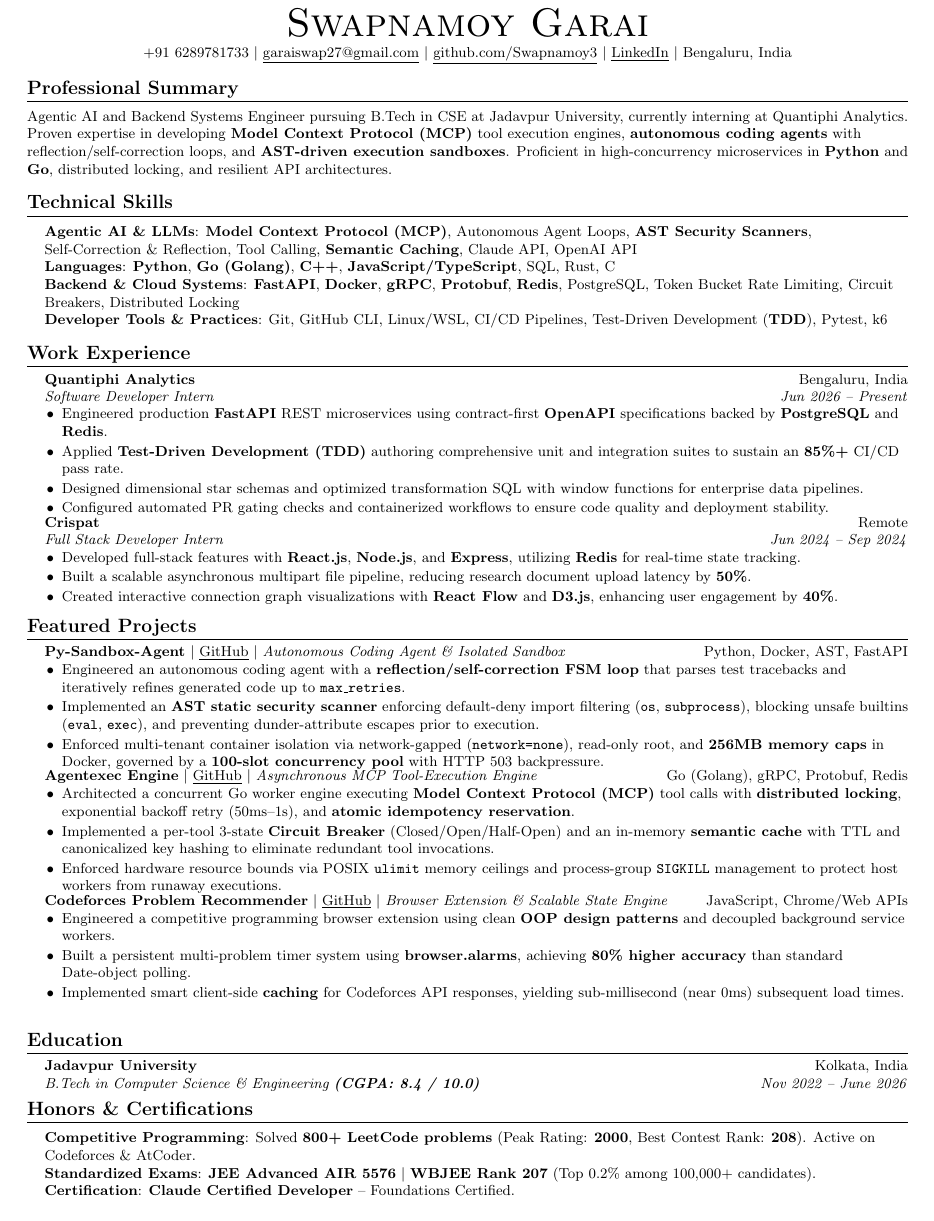
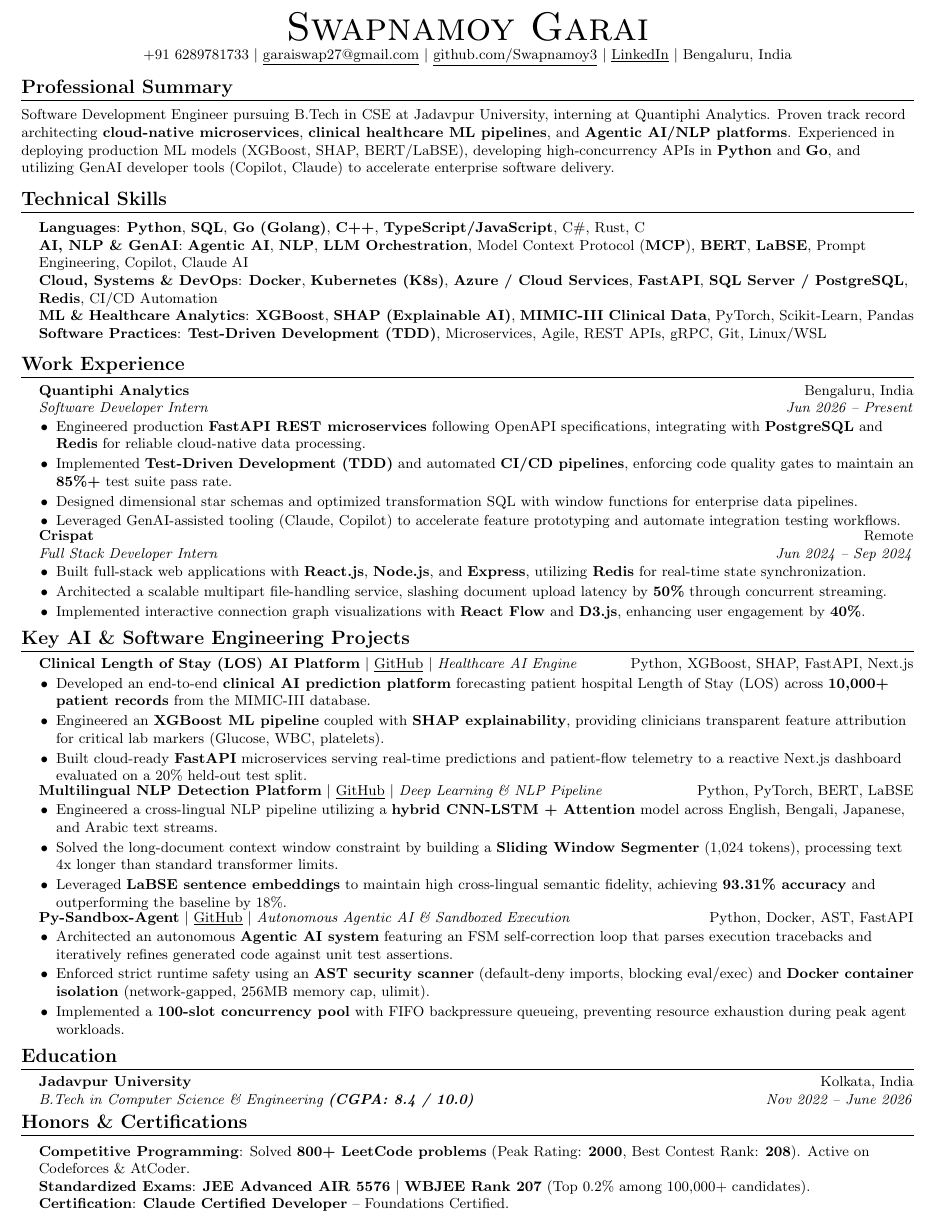
Before and after one commit to Swapnamoy3/Resume, a LaTeX CV (resume.tex): part of the page, cut so that both start at the same text. Compiled offline with pdfLaTeX.

Commit message:
feat: tailor resume for Optum SDE AI role (Healthcare LOS, NLP, Cloud, Agentic AI)

```diff
--- a/resume.tex
+++ b/resume.tex
@@ -1,10 +1,10 @@
 %-------------------------
 % Resume in LaTeX - Swapnamoy Garai
-% Tailored for Agentic AI / AI Systems Engineering
-% Guaranteed 1-Page Fit & 100% ATS-Compliant Single-Column Format
+% Tailored for Optum SDE (AI / Cloud / HealthTech)
+% Strict 1-Page Fit & 100% ATS-Compliant Single-Column Format
 %-------------------------
 
-\documentclass[letterpaper,10pt]{article}
+\documentclass[letterpaper,9.5pt]{article}
 
 \usepackage{latexsym}
 \usepackage[empty]{fullpage}
@@ -39,13 +39,13 @@
 
 % Section formatting
 \titleformat{\section}{
-  \vspace{-7pt}\scshape\raggedright\large\bfseries
+  \vspace{-9pt}\scshape\raggedright\large\bfseries
 }{}{0em}{}[\color{black}\titlerule \vspace{-4pt}]
 
 % Custom commands
 \newcommand{\resumeItem}[1]{
   \item\small{
-    {#1 \vspace{-2pt}}
+    {#1 \vspace{-2.5pt}}
   }
 }
 
@@ -76,7 +76,7 @@
 
 %----------HEADING----------
 \begin{center}
-    {\Huge \scshape Swapnamoy Garai} \\ \vspace{2pt}
+    {\Huge \scshape Swapnamoy Garai} \\ \vspace{1pt}
     \small +91 6289781733 $|$
     \href{mailto:garaiswap27@gmail.com}{\underline{garaiswap27@gmail.com}} $|$
     \href{https://github.com/Swapnamoy3}{\underline{github.com/Swapnamoy3}} $|$
@@ -87,17 +87,18 @@
 %-----------PROFESSIONAL SUMMARY-----------
 \section{Professional Summary}
 \small{
-Agentic AI and Backend Systems Engineer pursuing B.Tech in CSE at Jadavpur University, currently interning at Quantiphi Analytics. Proven expertise in developing \textbf{Model Context Protocol (MCP)} tool execution engines, \textbf{autonomous coding agents} with reflection/self-correction loops, and \textbf{AST-driven execution sandboxes}. Proficient in high-concurrency microservices in \textbf{Python} and \textbf{Go}, distributed locking, and resilient API architectures.
+Software Development Engineer pursuing B.Tech in CSE at Jadavpur University, interning at Quantiphi Analytics. Proven track record architecting \textbf{cloud-native microservices}, \textbf{clinical healthcare ML pipelines}, and \textbf{Agentic AI/NLP platforms}. Experienced in deploying production ML models (XGBoost, SHAP, BERT/LaBSE), developing high-concurrency APIs in \textbf{Python} and \textbf{Go}, and utilizing GenAI developer tools (Copilot, Claude) to accelerate enterprise software delivery.
 }
 
 %-----------TECHNICAL SKILLS-----------
 \section{Technical Skills}
  \begin{itemize}[leftmargin=0.15in, label={}]
     \small{\item{
-     \textbf{Agentic AI \& LLMs}{: \textbf{Model Context Protocol (MCP)}, Autonomous Agent Loops, \textbf{AST Security Scanners}, Self-Correction \& Reflection, Tool Calling, \textbf{Semantic Caching}, Claude API, OpenAI API} \\
-     \textbf{Languages}{: \textbf{Python}, \textbf{Go (Golang)}, \textbf{C++}, \textbf{JavaScript/TypeScript}, SQL, Rust, C} \\
-     \textbf{Backend \& Cloud Systems}{: \textbf{FastAPI}, \textbf{Docker}, \textbf{gRPC}, \textbf{Protobuf}, \textbf{Redis}, PostgreSQL, Token Bucket Rate Limiting, Circuit Breakers, Distributed Locking} \\
-     \textbf{Developer Tools \& Practices}{: Git, GitHub CLI, Linux/WSL, CI/CD Pipelines, Test-Driven Development (\textbf{TDD}), Pytest, k6}
+     \textbf{Languages}{: \textbf{Python}, \textbf{SQL}, \textbf{Go (Golang)}, \textbf{C++}, \textbf{TypeScript/JavaScript}, C\#, Rust, C} \\
+     \textbf{AI, NLP \& GenAI}{: \textbf{Agentic AI}, \textbf{NLP}, \textbf{LLM Orchestration}, Model Context Protocol (\textbf{MCP}), \textbf{BERT}, \textbf{LaBSE}, Prompt Engineering, Copilot, Claude AI} \\
+     \textbf{Cloud, Systems \& DevOps}{: \textbf{Docker}, \textbf{Kubernetes (K8s)}, \textbf{Azure / Cloud Services}, \textbf{FastAPI}, \textbf{SQL Server / PostgreSQL}, \textbf{Redis}, CI/CD Automation} \\
+     \textbf{ML \& Healthcare Analytics}{: \textbf{XGBoost}, \textbf{SHAP (Explainable AI)}, \textbf{MIMIC-III Clinical Data}, PyTorch, Scikit-Learn, Pandas} \\
+     \textbf{Software Practices}{: \textbf{Test-Driven Development (TDD)}, Microservices, Agile, REST APIs, gRPC, Git, Linux/WSL}
     }}
  \end{itemize}
 
@@ -109,49 +110,49 @@ Agentic AI and Backend Systems Engineer pursuing B.Tech in CSE at Jadavpur Unive
       {Quantiphi Analytics}{Bengaluru, India}
       {Software Developer Intern}{Jun 2026 -- Present}
       \resumeItemListStart
-        \resumeItem{Engineered production \textbf{FastAPI} REST microservices using contract-first \textbf{OpenAPI} specifications backed by \textbf{PostgreSQL} and \textbf{Redis}.}
-        \resumeItem{Applied \textbf{Test-Driven Development (TDD)} authoring comprehensive unit and integration suites to sustain an \textbf{85\%+} CI/CD pass rate.}
+        \resumeItem{Engineered production \textbf{FastAPI REST microservices} following OpenAPI specifications, integrating with \textbf{PostgreSQL} and \textbf{Redis} for reliable cloud-native data processing.}
+        \resumeItem{Implemented \textbf{Test-Driven Development (TDD)} and automated \textbf{CI/CD pipelines}, enforcing code quality gates to maintain an \textbf{85\%+} test suite pass rate.}
         \resumeItem{Designed dimensional star schemas and optimized transformation SQL with window functions for enterprise data pipelines.}
-        \resumeItem{Configured automated PR gating checks and containerized workflows to ensure code quality and deployment stability.}
+        \resumeItem{Leveraged GenAI-assisted tooling (Claude, Copilot) to accelerate feature prototyping and automate integration testing workflows.}
       \resumeItemListEnd
 
     \resumeSubheading
       {Crispat}{Remote}
       {Full Stack Developer Intern}{Jun 2024 -- Sep 2024}
       \resumeItemListStart
-        \resumeItem{Developed full-stack features with \textbf{React.js}, \textbf{Node.js}, and \textbf{Express}, utilizing \textbf{Redis} for real-time state tracking.}
-        \resumeItem{Built a scalable asynchronous multipart file pipeline, reducing research document upload latency by \textbf{50\%}.}
-        \resumeItem{Created interactive connection graph visualizations with \textbf{React Flow} and \textbf{D3.js}, enhancing user engagement by \textbf{40\%}.}
+        \resumeItem{Built full-stack web applications with \textbf{React.js}, \textbf{Node.js}, and \textbf{Express}, utilizing \textbf{Redis} for real-time state synchronization.}
+        \resumeItem{Architected a scalable multipart file-handling service, slashing document upload latency by \textbf{50\%} through concurrent streaming.}
+        \resumeItem{Implemented interactive connection graph visualizations with \textbf{React Flow} and \textbf{D3.js}, enhancing user engagement by \textbf{40\%}.}
       \resumeItemListEnd
 
   \resumeSubHeadingListEnd
 
 %-----------PROJECTS-----------
-\section{Featured Projects}
+\section{Key AI \& Software Engineering Projects}
     \resumeSubHeadingListStart
 
       \resumeProjectHeading
-          {\textbf{Py-Sandbox-Agent} $|$ \href{https://github.com/Swapnamoy3/Py-sandbox-agent}{\underline{GitHub}} $|$ \emph{Autonomous Coding Agent \& Isolated Sandbox}}{Python, Docker, AST, FastAPI}
+          {\textbf{Clinical Length of Stay (LOS) AI Platform} $|$ \href{https://github.com/Swapnamoy3/final-year-Poject-}{\underline{GitHub}} $|$ \emph{Healthcare AI Engine}}{Python, XGBoost, SHAP, FastAPI, Next.js}
           \resumeItemListStart
-            \resumeItem{Engineered an autonomous coding agent with a \textbf{reflection/self-correction FSM loop} that parses test tracebacks and iteratively refines generated code up to \texttt{max\_retries}.}
-            \resumeItem{Implemented an \textbf{AST static security scanner} enforcing default-deny import filtering (\texttt{os}, \texttt{subprocess}), blocking unsafe builtins (\texttt{eval}, \texttt{exec}), and preventing dunder-attribute escapes prior to execution.}
-            \resumeItem{Enforced multi-tenant container isolation via network-gapped (\texttt{network=none}), read-only root, and \textbf{256MB memory caps} in Docker, governed by a \textbf{100-slot concurrency pool} with HTTP 503 backpressure.}
+            \resumeItem{Developed an end-to-end \textbf{clinical AI prediction platform} forecasting patient hospital Length of Stay (LOS) across \textbf{10,000+ patient records} from the MIMIC-III database.}
+            \resumeItem{Engineered an \textbf{XGBoost ML pipeline} coupled with \textbf{SHAP explainability}, providing clinicians transparent feature attribution for critical lab markers (Glucose, WBC, platelets).}
+            \resumeItem{Built cloud-ready \textbf{FastAPI} microservices serving real-time predictions and patient-flow telemetry to a reactive Next.js dashboard evaluated on a 20\% held-out test split.}
           \resumeItemListEnd
 
       \resumeProjectHeading
-          {\textbf{Agentexec Engine} $|$ \href{https://github.com/Swapnamoy3/Agentexec}{\underline{GitHub}} $|$ \emph{Asynchronous MCP Tool-Execution Engine}}{Go (Golang), gRPC, Protobuf, Redis}
+          {\textbf{Multilingual NLP Detection Platform} $|$ \href{https://github.com/Swapnamoy3}{\underline{GitHub}} $|$ \emph{Deep Learning \& NLP Pipeline}}{Python, PyTorch, BERT, LaBSE}
           \resumeItemListStart
-            \resumeItem{Architected a concurrent Go worker engine executing \textbf{Model Context Protocol (MCP)} tool calls with \textbf{distributed locking}, exponential backoff retry (50ms--1s), and \textbf{atomic idempotency reservation}.}
-            \resumeItem{Implemented a per-tool 3-state \textbf{Circuit Breaker} (Closed/Open/Half-Open) and an in-memory \textbf{semantic cache} with TTL and canonicalized key hashing to eliminate redundant tool invocations.}
-            \resumeItem{Enforced hardware resource bounds via POSIX \texttt{ulimit} memory ceilings and process-group \texttt{SIGKILL} management to protect host workers from runaway executions.}
+            \resumeItem{Engineered a cross-lingual NLP pipeline utilizing a \textbf{hybrid CNN-LSTM + Attention} model across English, Bengali, Japanese, and Arabic text streams.}
+            \resumeItem{Solved the long-document context window constraint by building a \textbf{Sliding Window Segmenter} (1,024 tokens), processing text 4x longer than standard transformer limits.}
+            \resumeItem{Leveraged \textbf{LaBSE sentence embeddings} to maintain high cross-lingual semantic fidelity, achieving \textbf{93.31\% accuracy} and outperforming the baseline by 18\%.}
           \resumeItemListEnd
 
       \resumeProjectHeading
-          {\textbf{Codeforces Problem Recommender} $|$ \href{https://github.com/Swapnamoy3/Codeforces-recommender}{\underline{GitHub}} $|$ \emph{Browser Extension \& Scalable State Engine}}{JavaScript, Chrome/Web APIs}
+          {\textbf{Py-Sandbox-Agent} $|$ \href{https://github.com/Swapnamoy3/Py-sandbox-agent}{\underline{GitHub}} $|$ \emph{Autonomous Agentic AI \& Sandboxed Execution}}{Python, Docker, AST, FastAPI}
           \resumeItemListStart
-            \resumeItem{Engineered a competitive programming browser extension using clean \textbf{OOP design patterns} and decoupled background service workers.}
-            \resumeItem{Built a persistent multi-problem timer system using \textbf{browser.alarms}, achieving \textbf{80\% higher accuracy} than standard Date-object polling.}
-            \resumeItem{Implemented smart client-side \textbf{caching} for Codeforces API responses, yielding sub-millisecond (near 0ms) subsequent load times.}
+            \resumeItem{Architected an autonomous \textbf{Agentic AI system} featuring an FSM self-correction loop that parses execution tracebacks and iteratively refines generated code against unit test assertions.}
+            \resumeItem{Enforced strict runtime safety using an \textbf{AST security scanner} (default-deny imports, blocking eval/exec) and \textbf{Docker container isolation} (network-gapped, 256MB memory cap, ulimit).}
+            \resumeItem{Implemented a \textbf{100-slot concurrency pool} with FIFO backpressure queueing, preventing resource exhaustion during peak agent workloads.}
           \resumeItemListEnd
 
     \resumeSubHeadingListEnd
```
Also changed, not shown: Swapnamoy_Garai_Jadavpur_University.pdf, resume.tex (14 more changed lines).
